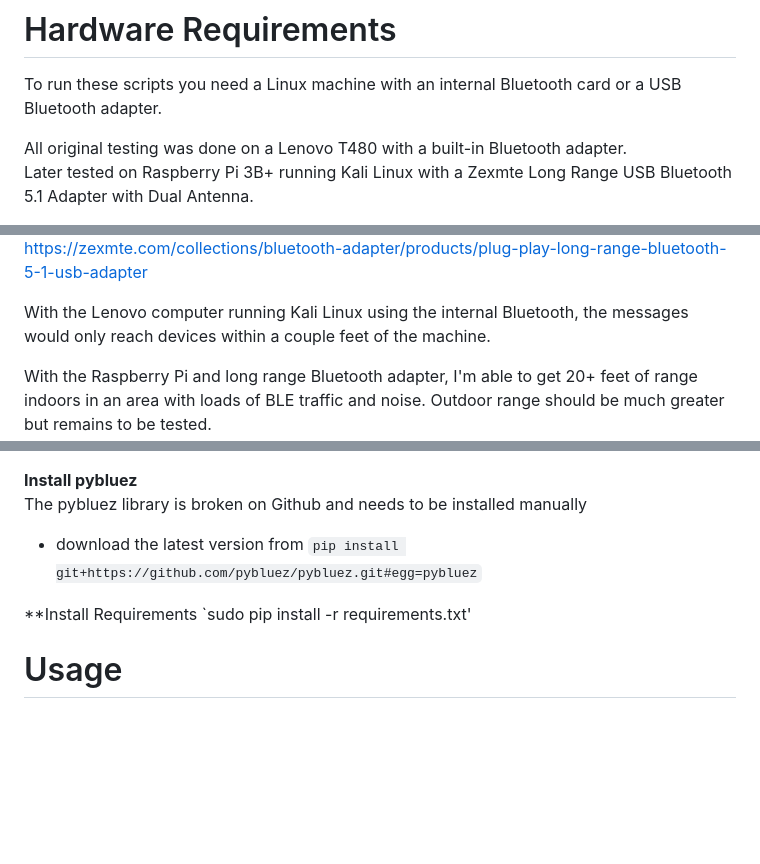
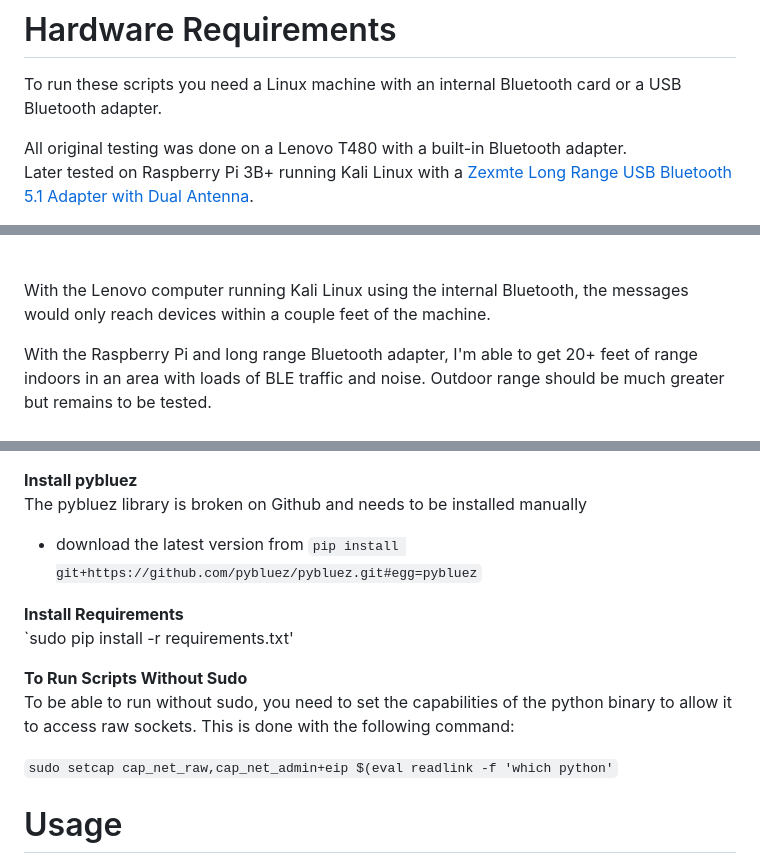
Before and after one commit to ECTO-1A/AppleJuice, a Markdown page: README.md, 3 parts joined by grey strips. GitHub-like rendering; blank space fills up the shorter version.

```diff
--- a/README.md
+++ b/README.md
@@ -20,5 +20,5 @@ This was created in response to the various AppleTV spoof messages being sent ou
 To run these scripts you need a Linux machine with an internal Bluetooth card or a USB Bluetooth adapter.
 
 All original testing was done on a Lenovo T480 with a built-in Bluetooth adapter.\
-Later tested on Raspberry Pi 3B+ running Kali Linux with a Zexmte Long Range USB Bluetooth 5.1 Adapter with Dual Antenna.
+Later tested on Raspberry Pi 3B+ running Kali Linux with a [Zexmte Long Range USB Bluetooth 5.1 Adapter with Dual Antenna](https://zexmte.com/collections/bluetooth-adapter/products/plug-play-long-range-bluetooth-5-1-usb-adapter).<br><br>
 
@@ -26,5 +26,4 @@ Later tested on Raspberry Pi 3B+ running Kali Linux with a Zexmte Long Range USB
 
-https://zexmte.com/collections/bluetooth-adapter/products/plug-play-long-range-bluetooth-5-1-usb-adapter
 
 With the Lenovo computer running Kali Linux using the internal Bluetooth, the messages would only reach devices within a couple feet of the machine.
 
@@ -43,8 +42,14 @@ Please follow in this exact order or you might run into issues with bluetooth de
 The pybluez library is broken on Github and needs to be installed manually
   - download the latest version from `pip install git+https://github.com/pybluez/pybluez.git#egg=pybluez`
 
-**Install Requirements
+**Install Requirements**\
 `sudo pip install -r requirements.txt'
+
+**To Run Scripts Without Sudo**\
+To be able to run without sudo, you need to set the capabilities of the python binary to allow it to access raw sockets. This is done with the following command:
+
+`sudo setcap cap_net_raw,cap_net_admin+eip $(eval readlink -f 'which python'`
+
 
 # Usage
 
```
Also changed, not shown: other parts of README.md (+1 -1 lines).
